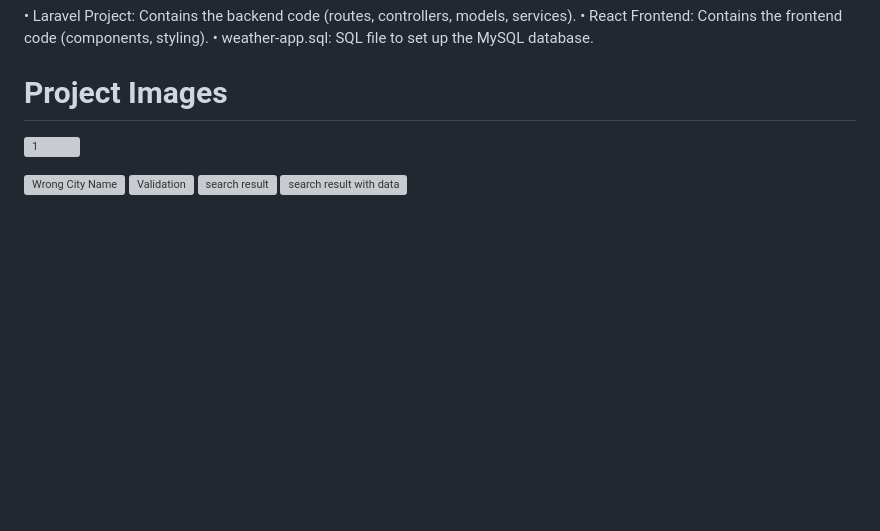
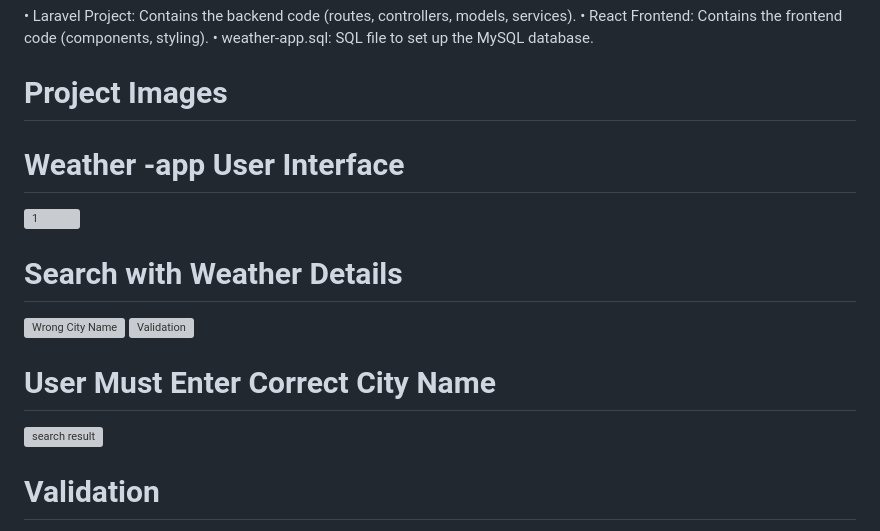
Before and after one commit to techfamabhi/weather-app, a Markdown page: README.md, the part around the change. GitHub-like rendering; blank space fills up the shorter version; grey boxes are pictures that could not be loaded.

```diff
--- a/README.md
+++ b/README.md
@@ -59,10 +59,16 @@ npm start
 
 # Project Images
 
+# Weather -app User Interface
 
 ![1](https://github.com/user-attachments/assets/ca582076-c0bf-481b-9b2e-d89daa1ae10d)
 
+# Search with Weather Details
 ![Wrong City Name](https://github.com/user-attachments/assets/20056be7-08bd-46a9-a10e-03f5812fe01f)
 ![Validation](https://github.com/user-attachments/assets/5d743b7b-d7e1-4b12-ab7b-eeb394f4753b)
+
+# User Must Enter Correct City Name
 ![search result](https://github.com/user-attachments/assets/3c0ef369-fdc7-44c9-bb48-a0e3e05263df)
+
+# Validation
 ![search result with data](https://github.com/user-attachments/assets/7b3017ce-8a11-47e4-8fa5-947e903dd78d)
```
